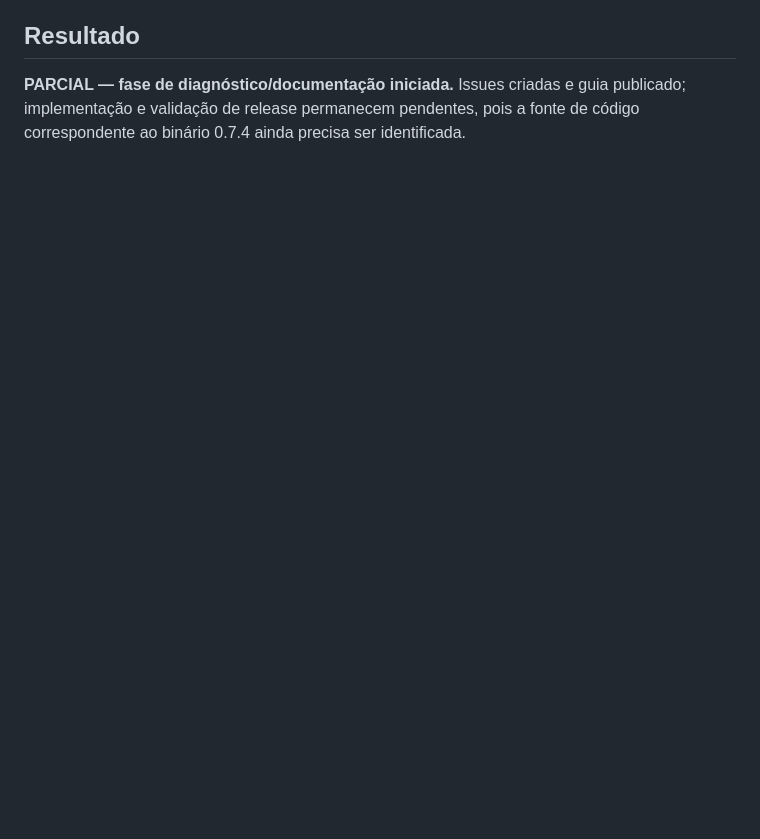
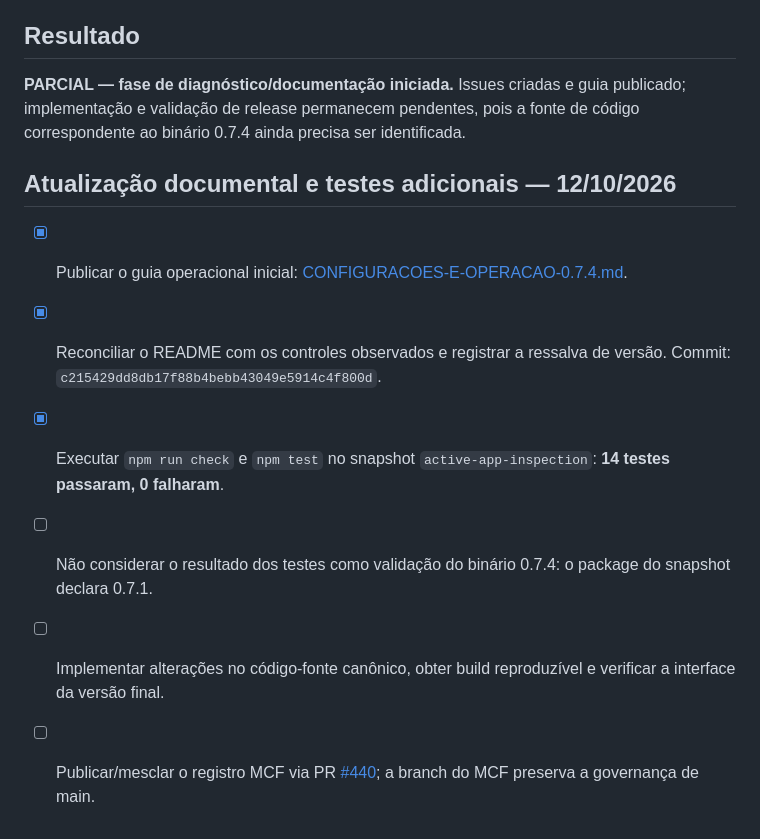
Before and after one commit to leon337/mcf-dual-browser-cockpit, a Markdown page: docs/operations/agent-bridge-instagram-checklist.md, the part around the change. GitHub-like rendering; blank space fills up the shorter version.

Commit message:
docs: record 0.7.4 reconciliation evidence and test limits

```diff
--- a/docs/operations/agent-bridge-instagram-checklist.md
+++ b/docs/operations/agent-bridge-instagram-checklist.md
@@ -45,3 +45,12 @@ Reconciliar a documentação e o painel de configurações com o código realmen
 
 ## Resultado
 **PARCIAL — fase de diagnóstico/documentação iniciada.** Issues criadas e guia publicado; implementação e validação de release permanecem pendentes, pois a fonte de código correspondente ao binário 0.7.4 ainda precisa ser identificada.
+
+
+## Atualização documental e testes adicionais — 12/10/2026
+- [x] Publicar o guia operacional inicial: [CONFIGURACOES-E-OPERACAO-0.7.4.md](../CONFIGURACOES-E-OPERACAO-0.7.4.md).
+- [x] Reconciliar o README com os controles observados e registrar a ressalva de versão. Commit: `c215429dd8db17f88b4bebb43049e5914c4f800d`.
+- [x] Executar `npm run check` e `npm test` no snapshot `active-app-inspection`: **14 testes passaram, 0 falharam**.
+- [ ] Não considerar o resultado dos testes como validação do binário 0.7.4: o package do snapshot declara 0.7.1.
+- [ ] Implementar alterações no código-fonte canônico, obter build reproduzível e verificar a interface da versão final.
+- [ ] Publicar/mesclar o registro MCF via PR [#440](https://github.com/leon337/multiagent-collaboration-framework/pull/440); a branch do MCF preserva a governança de main.
```
